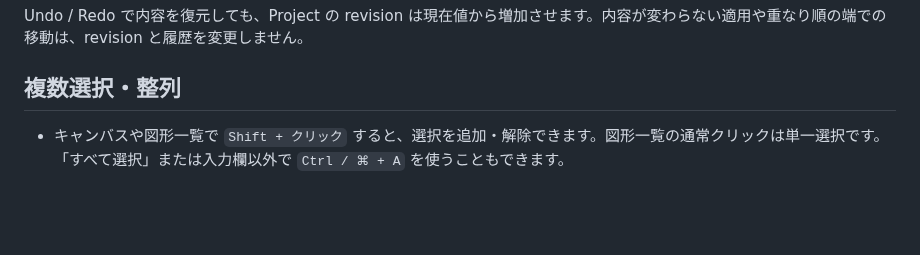
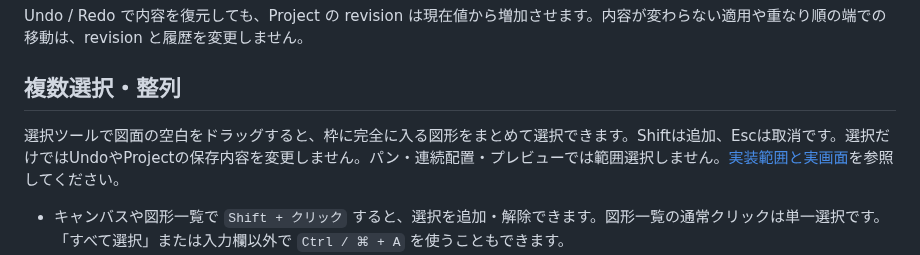
Before and after one commit to tyaro/temp-scada, a Markdown page: README.md, the part around the change. Rendered like a GitHub page; blank space fills up the shorter version.

```diff
--- a/README.md
+++ b/README.md
@@ -130,6 +130,8 @@ Undo / Redo で内容を復元しても、Project の revision は現在値か
 
 ## 複数選択・整列
 
+選択ツールで図面の空白をドラッグすると、枠に完全に入る図形をまとめて選択できます。Shiftは追加、Escは取消です。選択だけではUndoやProjectの保存内容を変更しません。パン・連続配置・プレビューでは範囲選択しません。[実装範囲と実画面](docs/development-plan.md#range-selection-progress)を参照してください。
+
 - キャンバスや図形一覧で `Shift + クリック` すると、選択を追加・解除できます。図形一覧の通常クリックは単一選択です。「すべて選択」または入力欄以外で `Ctrl / ⌘ + A` を使うこともできます。
 - 選択済みの図形をドラッグすると、複数の配置を相対位置を保ってまとめて移動します。複数選択時のプロパティでは「移動量 X / Y」に design unit を入力し、数値指定でもまとめて移動できます。
 - 複数選択時も「選択図形を複製 / 削除」と `Ctrl / ⌘ + D` が使えます。複製後は新しい配置を選択し、もとの重なり順・相対位置と Symbol 定義の共有を維持します。
```
Also changed, not shown: docs/development-plan.md (+22 -4 lines), docs/scada-integrated-design.md (+2 -2 lines), docs/assets/frontend-ux/range-selected-dark.png (added), docs/assets/frontend-ux/range-selected-light.png (added), docs/assets/frontend-ux/range-selecting-dark.png (added), docs/assets/frontend-ux/range-selecting-light.png (added), 8 other files.
